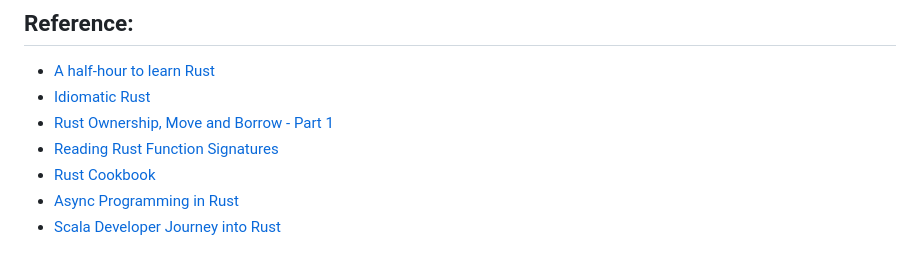
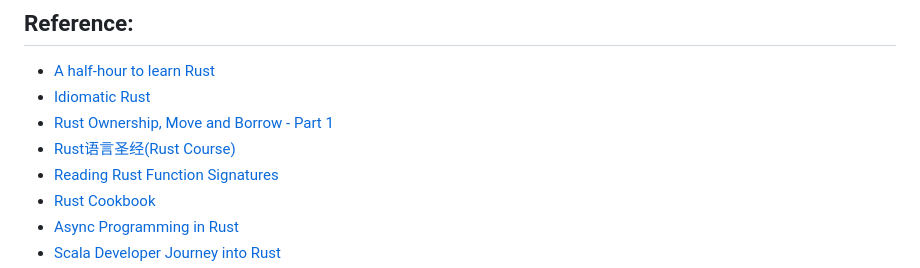
Before and after one commit to Carolusian/learn-prog-lang, a Markdown page: rust/notes.md, the part around the change. GitHub-like rendering.

```diff
--- a/rust/notes.md
+++ b/rust/notes.md
@@ -205,6 +205,7 @@ NOTE: can learn just chapter 1-11 for the basics, chapter 4 & 10 is new concepts
 - [A half-hour to learn Rust](https://fasterthanli.me/articles/a-half-hour-to-learn-rust)
 - [Idiomatic Rust](https://github.com/mre/idiomatic-rust)
 - [Rust Ownership, Move and Borrow - Part 1](https://www.openmymind.net/Rust-Ownership-Move-and-Borrow-part-1/)
+- [Rust语言圣经(Rust Course)](https://course.rs/about-book.html)
 - [Reading Rust Function Signatures](https://github.com/brson/rust-anthology/blob/master/src/reading-rust-function-signatures.md)
 - [Rust Cookbook](https://rust-lang-nursery.github.io/rust-cookbook/intro.html)
 - [Async Programming in Rust](https://rust-lang.github.io/async-book/01_getting_started/01_chapter.html)
```
